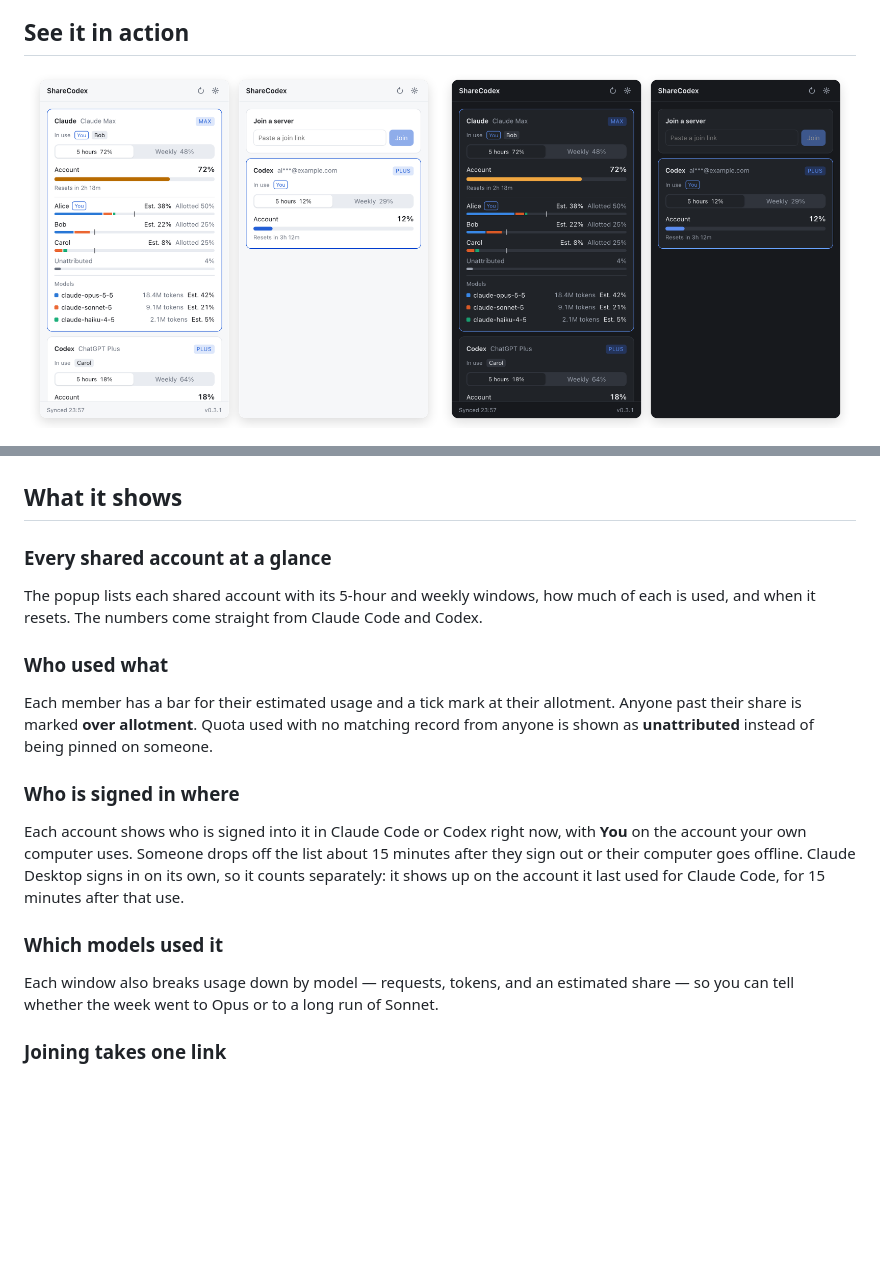
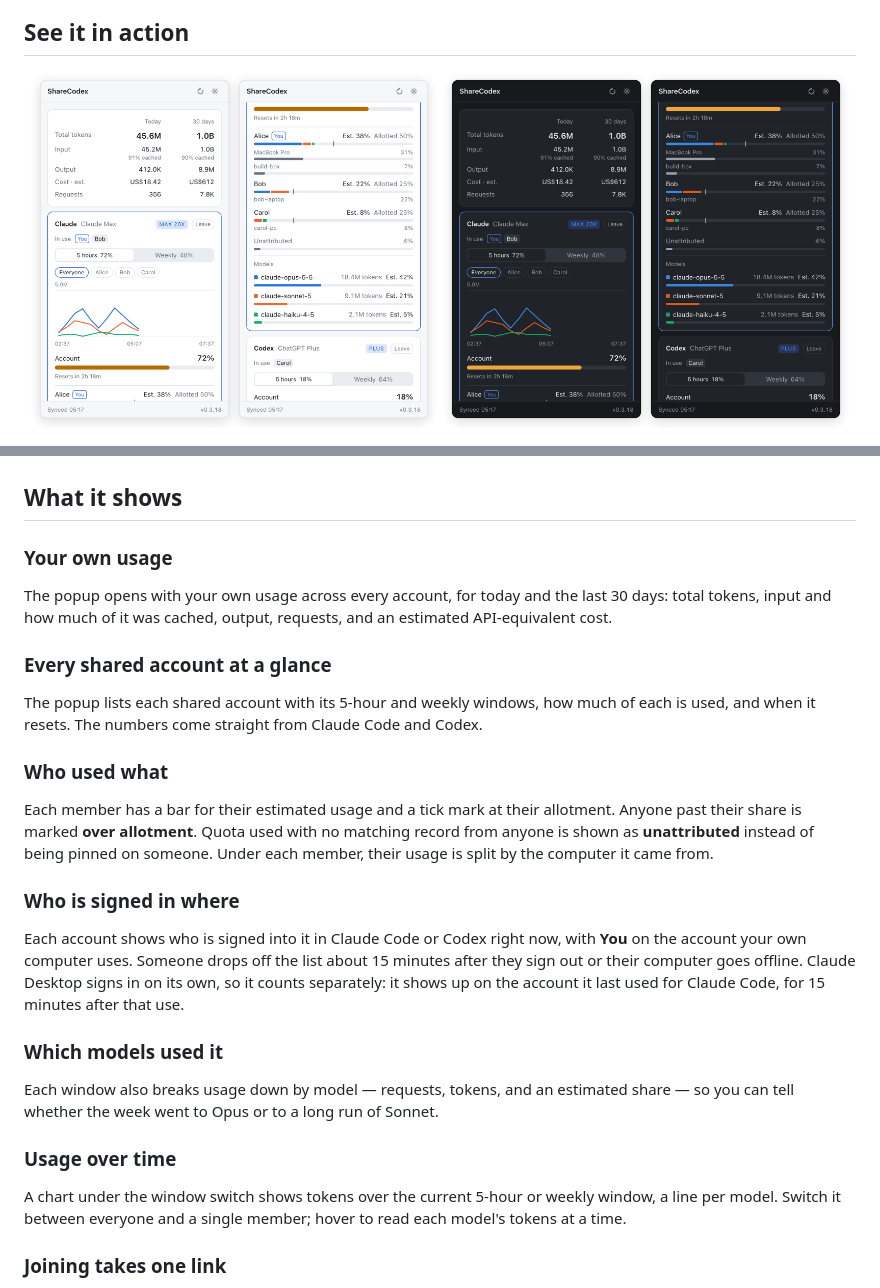
Before and after one commit to KoukeNeko/ShareCodex, a Markdown page: README.md, 2 parts joined by grey strips. GitHub-like rendering; pictures changed too: docs/images/popup-dark.png, docs/images/popup-light.png; blank space fills up the shorter version.

Commit message:
docs: show usage stats, the usage chart and device splits

```diff
--- a/README.md
+++ b/README.md
@@ -55,6 +55,11 @@ chat, is not tracked.
 
 ## What it shows
 
+### Your own usage
+
+The popup opens with your own usage across every account, for today and the last 30 days: total
+tokens, input and how much of it was cached, output, requests, and an estimated API-equivalent cost.
+
 ### Every shared account at a glance
 
 The popup lists each shared account with its 5-hour and weekly windows, how much of each is used,
@@ -64,7 +69,8 @@ and when it resets. The numbers come straight from Claude Code and Codex.
 
 Each member has a bar for their estimated usage and a tick mark at their allotment. Anyone past their
 share is marked **over allotment**. Quota used with no matching record from anyone is shown as
-**unattributed** instead of being pinned on someone.
+**unattributed** instead of being pinned on someone. Under each member, their usage is split by the
+computer it came from.
 
 ### Who is signed in where
 
@@ -77,6 +83,11 @@ up on the account it last used for Claude Code, for 15 minutes after that use.
 
 Each window also breaks usage down by model — requests, tokens, and an estimated share — so you can
 tell whether the week went to Opus or to a long run of Sonnet.
+
+### Usage over time
+
+A chart under the window switch shows tokens over the current 5-hour or weekly window, a line per
+model. Switch it between everyone and a single member; hover to read each model's tokens at a time.
 
 ### Joining takes one link
 
```
Also changed, not shown: README.zh-TW.md (+11 -0 lines).
